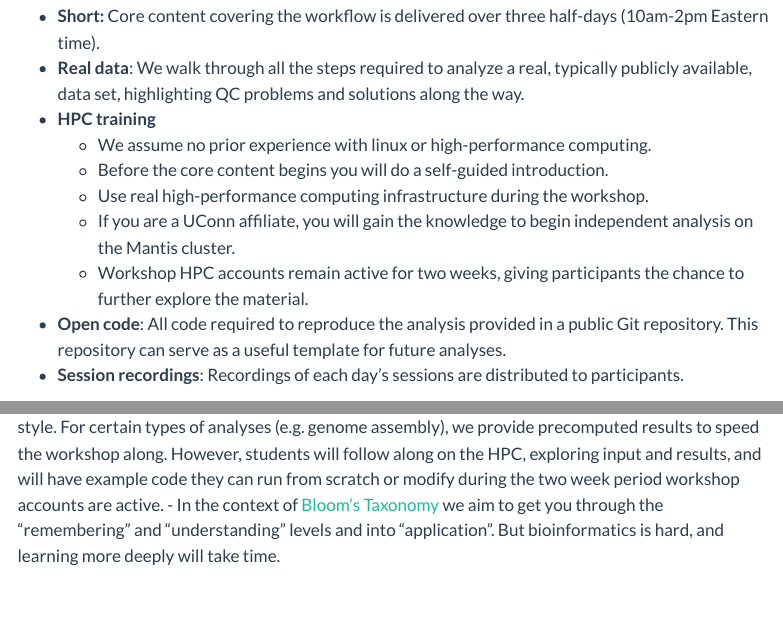
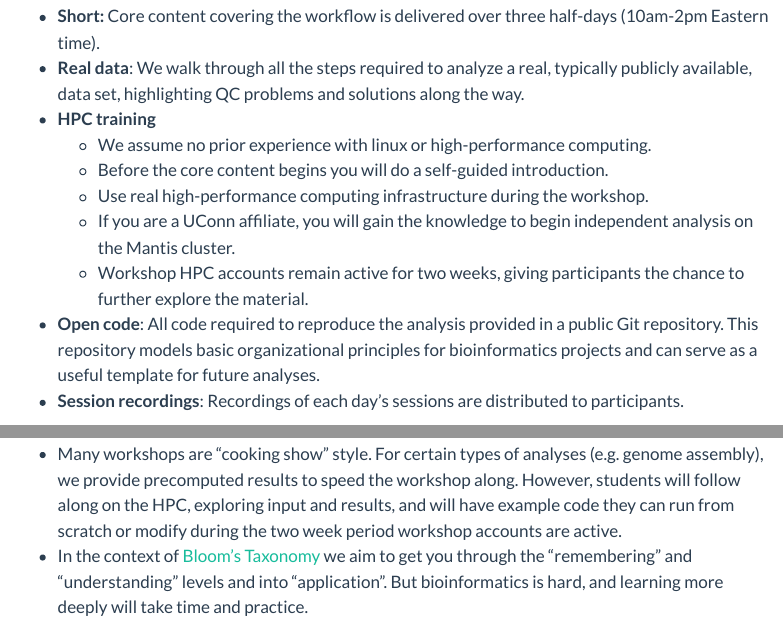
Before and after one commit to CBC-UCONN/workshops, a Quarto document (workshopOverview.qmd): the page in a window 1100 px wide, from 560 px down, and a second part further down, joined at a grey line. Rendered offline with R 4.5, knitr and Pandoc in place of Quarto, with nearby package versions; menus at the side of the page are left out.

Commit message:
workshop overview update

```diff
--- a/workshopOverview.qmd
+++ b/workshopOverview.qmd
@@ -25,7 +25,7 @@ Some key features of these workshops:
   - Use real high-performance computing infrastructure during the workshop.
   - If you are a UConn affiliate, you will gain the knowledge to begin independent analysis on the Mantis cluster.
   - Workshop HPC accounts remain active for two weeks, giving participants the chance to further explore the material.
-- **Open code**: All code required to reproduce the analysis provided in a public Git repository. This repository can serve as a useful template for future analyses.
+- **Open code**: All code required to reproduce the analysis provided in a public Git repository. This repository models basic organizational principles for bioinformatics projects and can serve as a useful template for future analyses.
 - **Session recordings**: Recordings of each day's sessions are distributed to participants.
 
 ### Learning Goals
@@ -43,5 +43,6 @@ Some key features of these workshops:
 #### Limitations
 
 The short format of these workshops imposes some limitations.
+
 - Many workshops are "cooking show" style. For certain types of analyses (e.g. genome assembly), we provide precomputed results to speed the workshop along. However, students will follow along on the HPC, exploring input and results, and will have example code they can run from scratch or modify during the two week period workshop accounts are active.
-- In the context of [Bloom's Taxonomy](https://stearnscenter.gmu.edu/knowledge-center/course-and-curriculum-redesign/blooms-taxonomy/) we aim to get you through the "remembering" and "understanding" levels and into "application". But bioinformatics is hard, and learning more deeply will take time.
+- In the context of [Bloom's Taxonomy](https://stearnscenter.gmu.edu/knowledge-center/course-and-curriculum-redesign/blooms-taxonomy/) we aim to get you through the "remembering" and "understanding" levels and into "application". But bioinformatics is hard, and learning more deeply will take time and practice.
```
